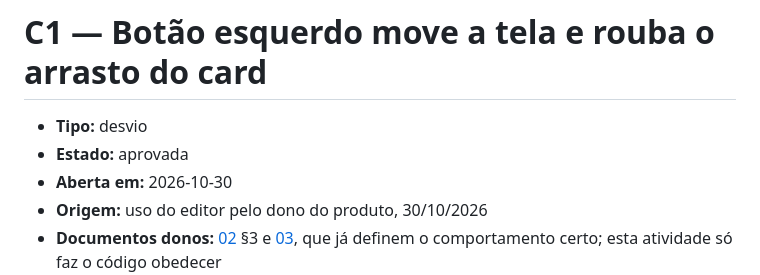
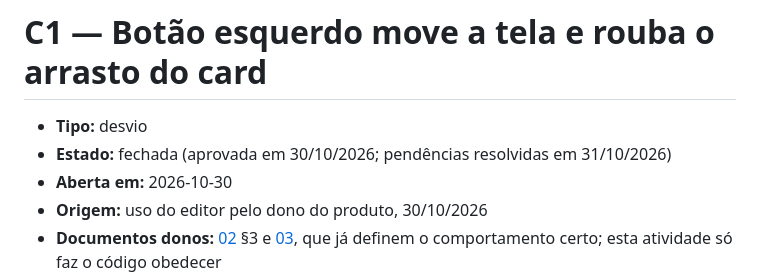
Before and after one commit to plajiw/more-than-a-note, a Markdown page: specs/004-c1-left-drag-pans-page/spec.md, the part around the change. GitHub-like rendering.

Commit message:
C1: fechamento com suíte e evidência confirmadas
Co-Authored-By: Claude Opus 5.5 <noreply@anthropic.com>

```diff
--- a/specs/004-c1-left-drag-pans-page/spec.md
+++ b/specs/004-c1-left-drag-pans-page/spec.md
@@ -1,7 +1,7 @@
 # C1 — Botão esquerdo move a tela e rouba o arrasto do card
 
 - **Tipo:** desvio
-- **Estado:** aprovada
+- **Estado:** fechada (aprovada em 30/10/2026; pendências resolvidas em 31/10/2026)
 - **Aberta em:** 2026-10-30
 - **Origem:** uso do editor pelo dono do produto, 30/10/2026
 - **Documentos donos:** [02](../../docs/02-ferramentas-e-interacoes.md) §3 e [03](../../docs/03-atalhos-e-acessibilidade.md), que já definem o comportamento certo; esta atividade só faz o código obedecer
```
Also changed, not shown: 1 other file.
